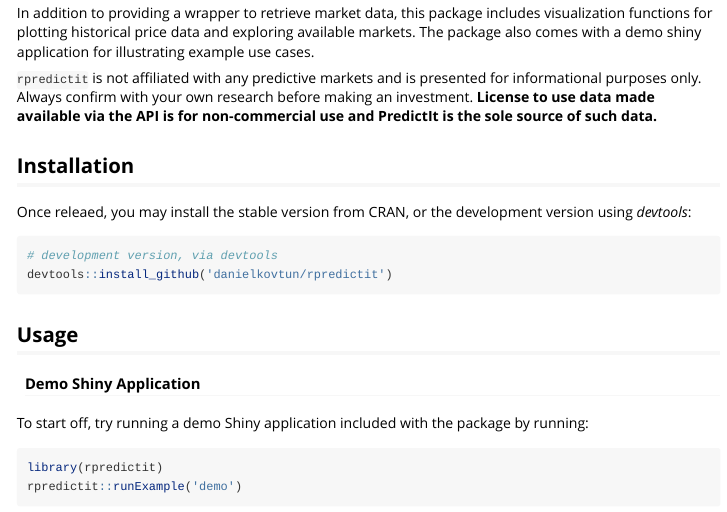
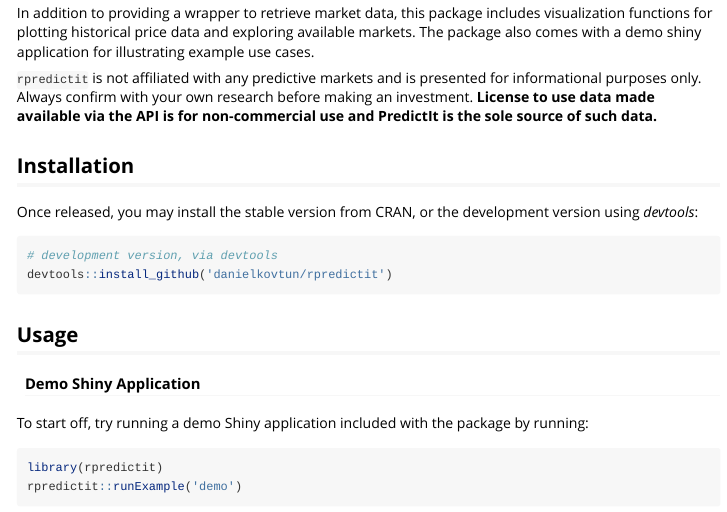
Before and after one commit to danielkovtun/rpredictit, an R Markdown document (vignettes/rpredictit-vignette.Rmd): the page in a window 1100 px wide, from 160 px down. Rendered offline with R 4.5, knitr and Pandoc, with nearby package versions; some code elsewhere in the file could not run offline.

Commit message:
fix typo

````diff
--- a/vignettes/rpredictit-vignette.Rmd
+++ b/vignettes/rpredictit-vignette.Rmd
@@ -24,7 +24,7 @@
 
 ## Installation
 
-Once releaed, you may install the stable version from CRAN, or the development version using *devtools*:
+Once released, you may install the stable version from CRAN, or the development version using *devtools*:
 ```{r setup, eval=FALSE}
 # development version, via devtools
 devtools::install_github('danielkovtun/rpredictit')
````
Also changed, not shown: R/market_data.R (+1 -1 lines), 1 other file.
